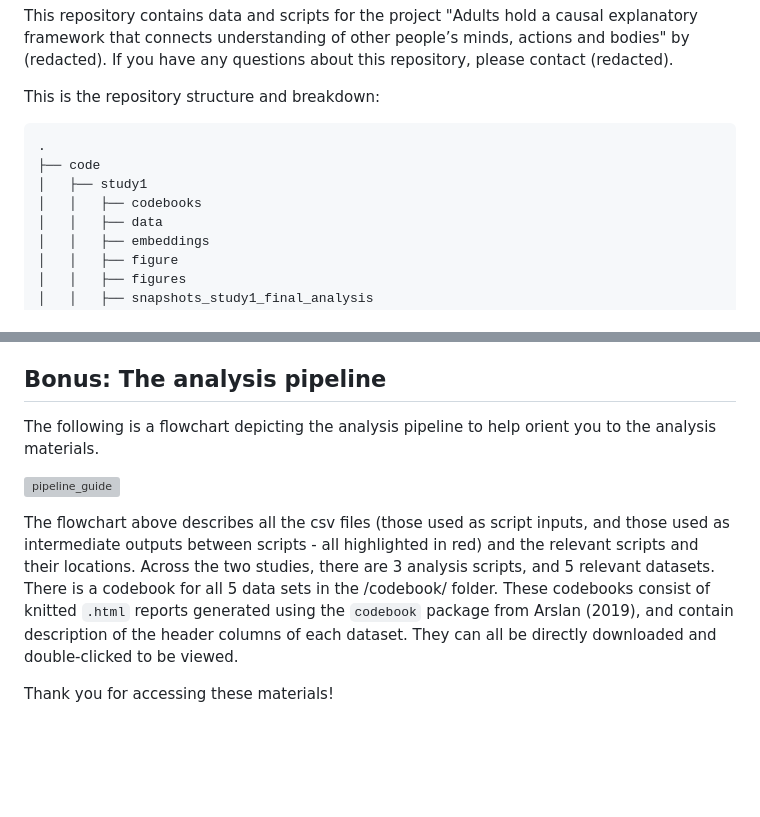
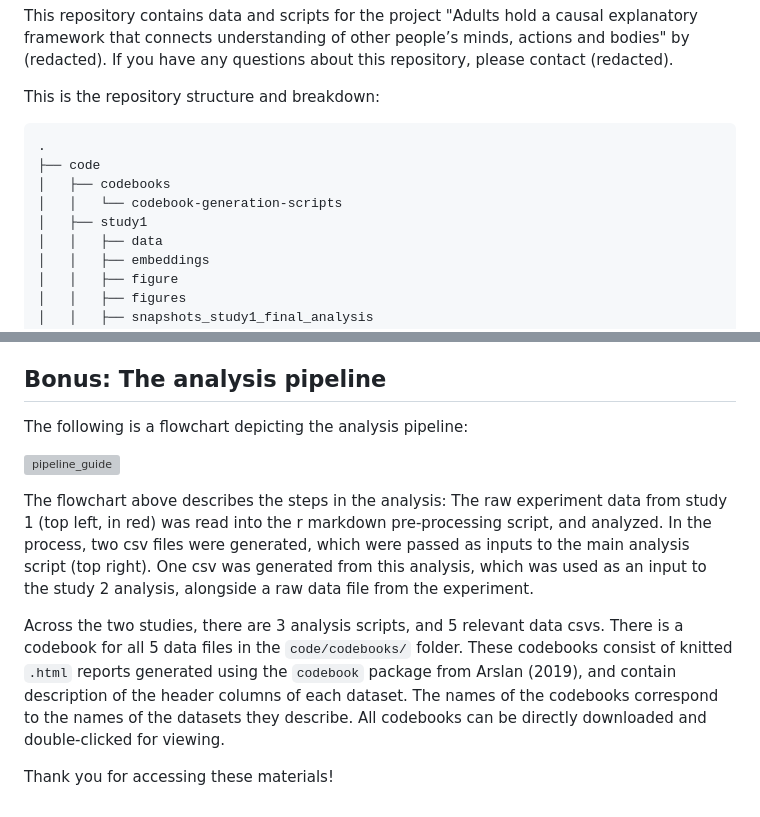
Before and after one commit to liulaboratory-experiments/mind-body-action-causation, a Markdown page: README.md, 2 parts joined by grey strips. GitHub-like rendering; blank space fills up the shorter version; grey boxes are pictures that could not be loaded.

````diff
--- a/README.md
+++ b/README.md
@@ -9,8 +9,9 @@ This is the repository structure and breakdown:
 ```
 .
 ├── code
+│   ├── codebooks
+│   │   └── codebook-generation-scripts
 │   ├── study1
-│   │   ├── codebooks
 │   │   ├── data
 │   │   ├── embeddings
 │   │   ├── figure
@@ -44,10 +44,12 @@ This folder contains the experimental stimuli. Both experiments was implemented
 
 ## Bonus: The analysis pipeline
 
-The following is a flowchart depicting the analysis pipeline to help orient you to the analysis materials.
+The following is a flowchart depicting the analysis pipeline:
 
 ![pipeline_guide](https://github.com/user-attachments/assets/9b5ee686-98c6-498a-ab1f-ef4730f9041c)
 
-The flowchart above describes all the csv files (those used as script inputs, and those used as intermediate outputs between scripts - all highlighted in red) and the relevant scripts and their locations. Across the two studies, there are 3 analysis scripts, and 5 relevant datasets. There is a codebook for all 5 data sets in the /codebook/ folder. These codebooks consist of knitted `.html` reports generated using the `codebook` package from Arslan (2019), and contain description of the header columns of each dataset. They can all be directly downloaded and double-clicked to be viewed.
+The flowchart above describes the steps in the analysis: The raw experiment data from study 1 (top left, in red) was read into the r markdown pre-processing script, and analyzed. In the process, two csv files were generated, which were passed as inputs to the main analysis script (top right). One csv was generated from this analysis, which was used as an input to the study 2 analysis, alongside a raw data file from the experiment.
+
+Across the two studies, there are 3 analysis scripts, and 5 relevant data csvs. There is a codebook for all 5 data files in the `code/codebooks/` folder. These codebooks consist of knitted `.html` reports generated using the `codebook` package from Arslan (2019), and contain description of the header columns of each dataset. The names of the codebooks correspond to the names of the datasets they describe. All codebooks can be directly downloaded and double-clicked for viewing.
 
 Thank you for accessing these materials!
````
Also changed, not shown: other parts of README.md (+0 -1 lines).
